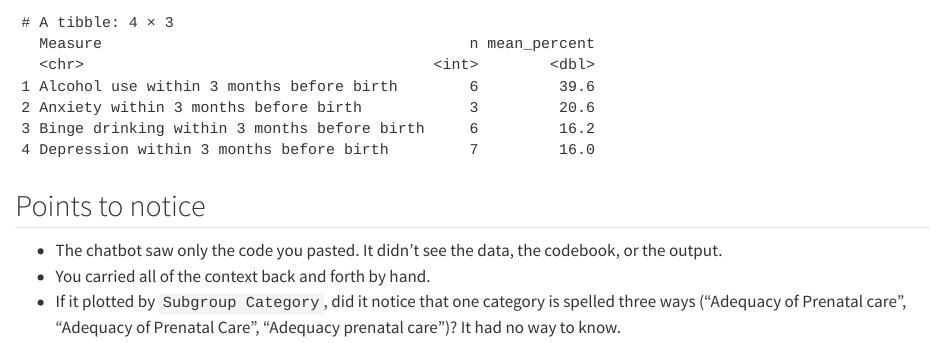
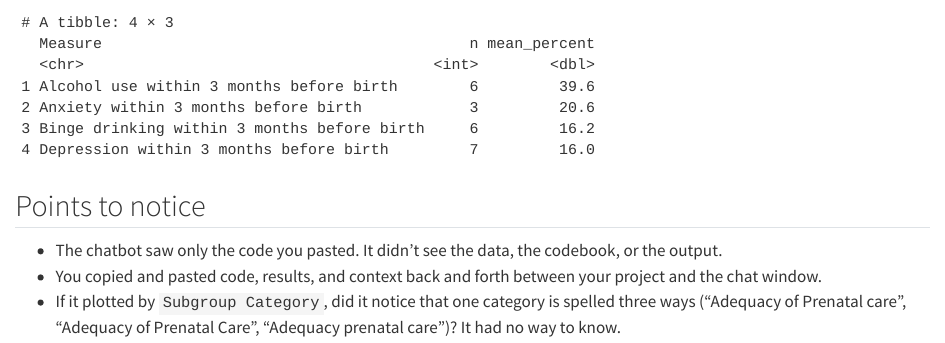
Before and after one commit to erikwestlund-teaching/yale-ai-stats-00-chat-demo, a Quarto document (notebooks/chat-demo.qmd): the page in a window 1100 px wide, from 820 px down. Rendered offline with R 4.5, knitr and Pandoc in place of Quarto, with nearby package versions; long lines of code are wrapped.

Commit message:
Describe the chat workflow as copying and pasting

```diff
--- a/notebooks/chat-demo.qmd
+++ b/notebooks/chat-demo.qmd
@@ -28,5 +28,5 @@ estimates |>
 ## Points to notice
 
 - The chatbot saw only the code you pasted. It didn't see the data, the codebook, or the output.
-- You carried all of the context back and forth by hand.
+- You copied and pasted code, results, and context back and forth between your project and the chat window.
 - If it plotted by `Subgroup Category`, did it notice that one category is spelled three ways ("Adequacy of Prenatal care", "Adequacy of Prenatal Care", "Adequacy prenatal care")? It had no way to know.
```
